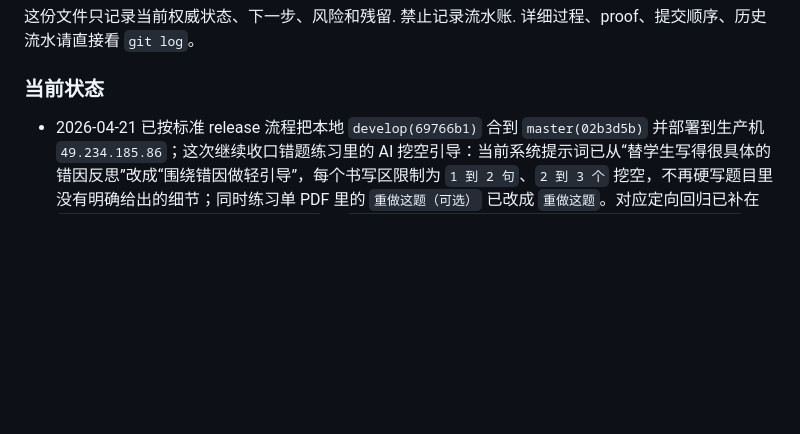
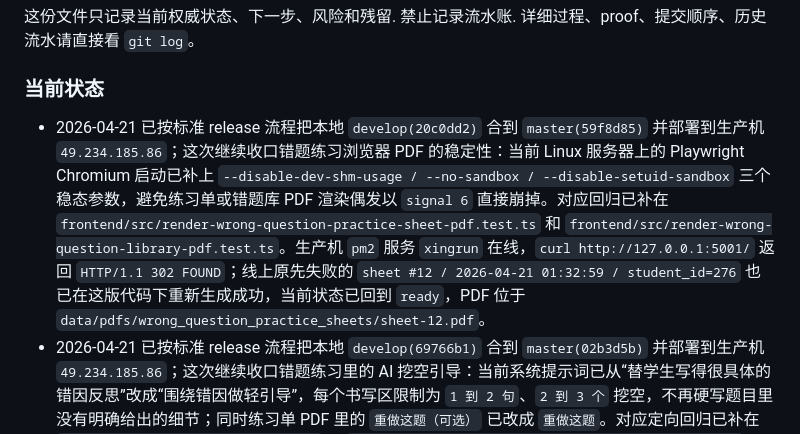
Before and after one commit to KaynXu/Xingrun-Website, a Markdown page: handoff.md, the part around the change. Rendered like a GitHub page; blank space fills up the shorter version.

Commit message:
docs: update handoff after chromium pdf fix

```diff
--- a/handoff.md
+++ b/handoff.md
@@ -6,6 +6,7 @@
 详细过程、proof、提交顺序、历史流水请直接看 `git log`。
 
 ### 当前状态
+- 2026-04-21 已按标准 release 流程把本地 `develop(20c0dd2)` 合到 `master(59f8d85)` 并部署到生产机 `49.234.185.86`；这次继续收口错题练习浏览器 PDF 的稳定性：当前 Linux 服务器上的 Playwright Chromium 启动已补上 `--disable-dev-shm-usage / --no-sandbox / --disable-setuid-sandbox` 三个稳态参数，避免练习单或错题库 PDF 渲染偶发以 `signal 6` 直接崩掉。对应回归已补在 `frontend/src/render-wrong-question-practice-sheet-pdf.test.ts` 和 `frontend/src/render-wrong-question-library-pdf.test.ts`。生产机 `pm2` 服务 `xingrun` 在线，`curl http://127.0.0.1:5001/` 返回 `HTTP/1.1 302 FOUND`；线上原先失败的 `sheet #12 / 2026-04-21 01:32:59 / student_id=276` 也已在这版代码下重新生成成功，当前状态已回到 `ready`，PDF 位于 `data/pdfs/wrong_question_practice_sheets/sheet-12.pdf`。
 - 2026-04-21 已按标准 release 流程把本地 `develop(69766b1)` 合到 `master(02b3d5b)` 并部署到生产机 `49.234.185.86`；这次继续收口错题练习里的 AI 挖空引导：当前系统提示词已从“替学生写得很具体的错因反思”改成“围绕错因做轻引导”，每个书写区限制为 `1 到 2 句`、`2 到 3 个` 挖空，不再硬写题目里没有明确给出的细节；同时练习单 PDF 里的 `重做这题（可选）` 已改成 `重做这题`。对应定向回归已补在 `tests/test_ai_processor_prompt.py` 和 `frontend/src/render-wrong-question-practice-sheet-pdf.test.ts`。生产机 `pm2` 服务 `xingrun` 在线，`curl http://127.0.0.1:5001/` 返回 `HTTP/1.1 302 FOUND`。
 - 2026-04-21 已按标准 release 流程把本地 `develop(91aee9f)` 合到 `master(fa5a797)` 并部署到生产机 `49.234.185.86`；这次继续收口错题练习异步生成里的浏览器 PDF 偶发失败：后端现在不再只试 2 次，而是按 `1s / 3s / 5s` 退避做 4 次浏览器渲染尝试，每次重试前会清理残留半成品 PDF；同时 `pdf_engine.py` 对“子进程无 stdout/stderr 直接退出”的情况会把 `exit code / signal` 直接带进异常，方便继续排查真正的浏览器失败原因。对应回归已补在 `tests/test_wrong_question_practice_async_api.py` 和 `tests/test_wrong_question_library_pdf.py`。生产机 `pm2` 服务 `xingrun` 在线，`curl http://127.0.0.1:5001/` 返回 `HTTP/1.1 302 FOUND`；线上原先失败的 `sheet #10 / 2026-04-21 00:41:04 / student_id=276` 也已用这版代码重新生成成功，当前状态已回到 `ready`，PDF 位于 `data/pdfs/wrong_question_practice_sheets/sheet-10.pdf`。
 - 2026-04-20 已按标准 release 流程把本地 `develop(7ce75b8)` 合到 `master(33402f4)` 并部署到生产机 `49.234.185.86`；当前错题练习 PDF 的非几何题题目区已经去掉 `公式预览 / 预览正常` 等学生无感标签，只保留题目卡片本体；两段 AI 挖空提示也已合并成单个大书写区，并在渲染时自动剥离历史数据里的 `小标题：...` 前缀、加宽挖空留白。错题练习记录列表标题不再直接显示数据库 `id`，而是按当前列表顺序显示连续 `练习单 #N`，删除历史练习后不会再出现号码被旧记录占坑；学生错题本和练习记录里的题数/份数文案也已统一改成无空格紧凑写法，避免在卡片里被硬换行成 `6 / 题` 这种断行。生产机 `pm2` 服务 `xingrun` 在线，`curl http://127.0.0.1:5001/` 返回 `HTTP/1.1 302 FOUND`。
```
